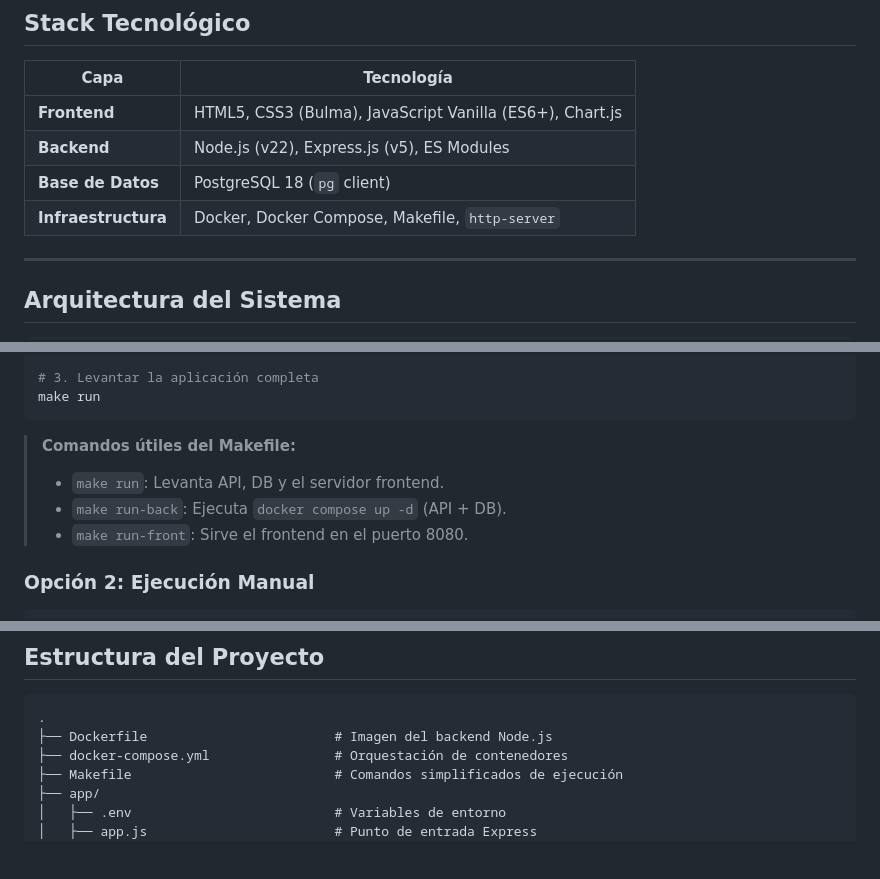
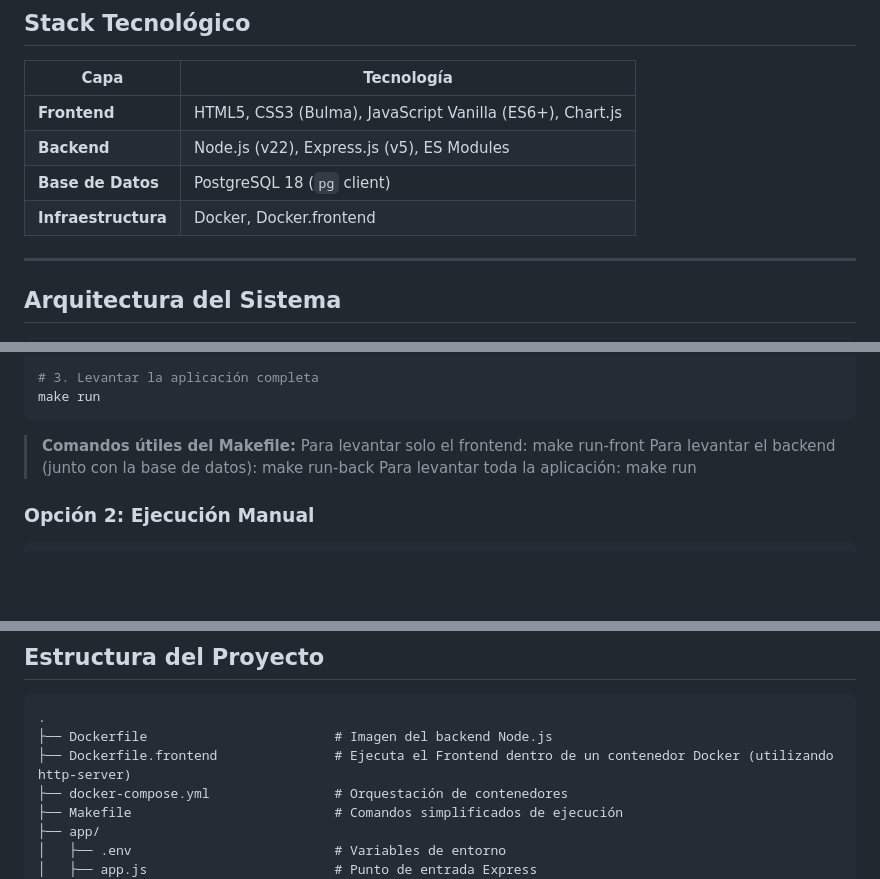
Before and after one commit to MalenaPineda/TP-Intro.-al-Desarrollo-de-Software, a Markdown page: README.md, 3 parts joined by grey strips. Drawn GitHub-style; blank space fills up the shorter version.

````diff
--- a/README.md
+++ b/README.md
@@ -19,7 +19,7 @@ CoLiving es una aplicación web full-stack diseñada para facilitar la administr
 | **Frontend** | HTML5, CSS3 (Bulma), JavaScript Vanilla (ES6+), Chart.js |
 | **Backend** | Node.js (v22), Express.js (v5), ES Modules |
 | **Base de Datos** | PostgreSQL 18 (`pg` client) |
-| **Infraestructura** | Docker, Docker Compose, Makefile, `http-server` |
+| **Infraestructura** | Docker, Docker.frontend | Docker Compose, Makefile, `http-server` |
 
 ---
 
@@ -69,9 +69,9 @@ make run
 ```
 
 > **Comandos útiles del Makefile:**
-> * `make run`: Levanta API, DB y el servidor frontend.
-> * `make run-back`: Ejecuta `docker compose up -d` (API + DB).
-> * `make run-front`: Sirve el frontend en el puerto 8080.
+> Para levantar solo el frontend: make run-front
+Para levantar el backend (junto con la base de datos): make run-back
+Para levantar toda la aplicación: make run
 
 ### Opción 2: Ejecución Manual
 
@@ -127,6 +127,7 @@ cd src/frontend && npx http-server -p 8080
 ```text
 .
 ├── Dockerfile                        # Imagen del backend Node.js
+├── Dockerfile.frontend               # Ejecuta el Frontend dentro de un contenedor Docker (utilizando http-server)
 ├── docker-compose.yml                # Orquestación de contenedores
 ├── Makefile                          # Comandos simplificados de ejecución
 ├── app/
````
